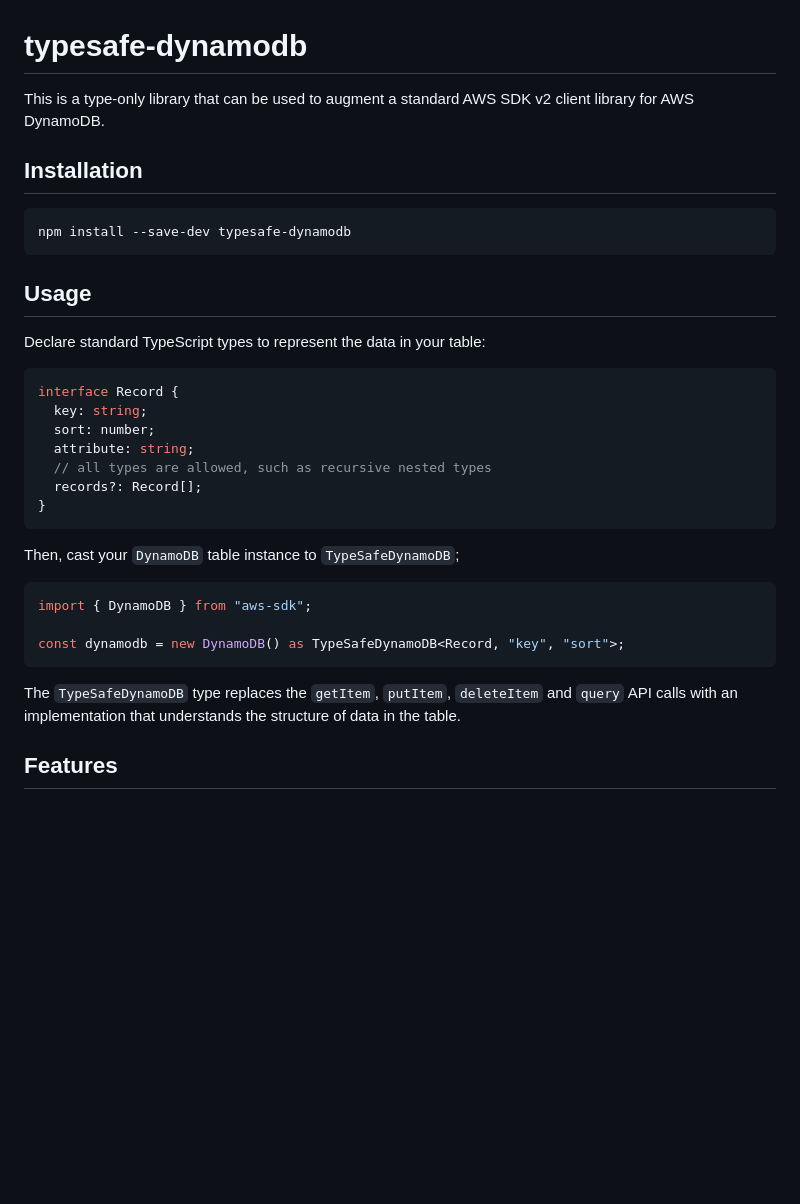
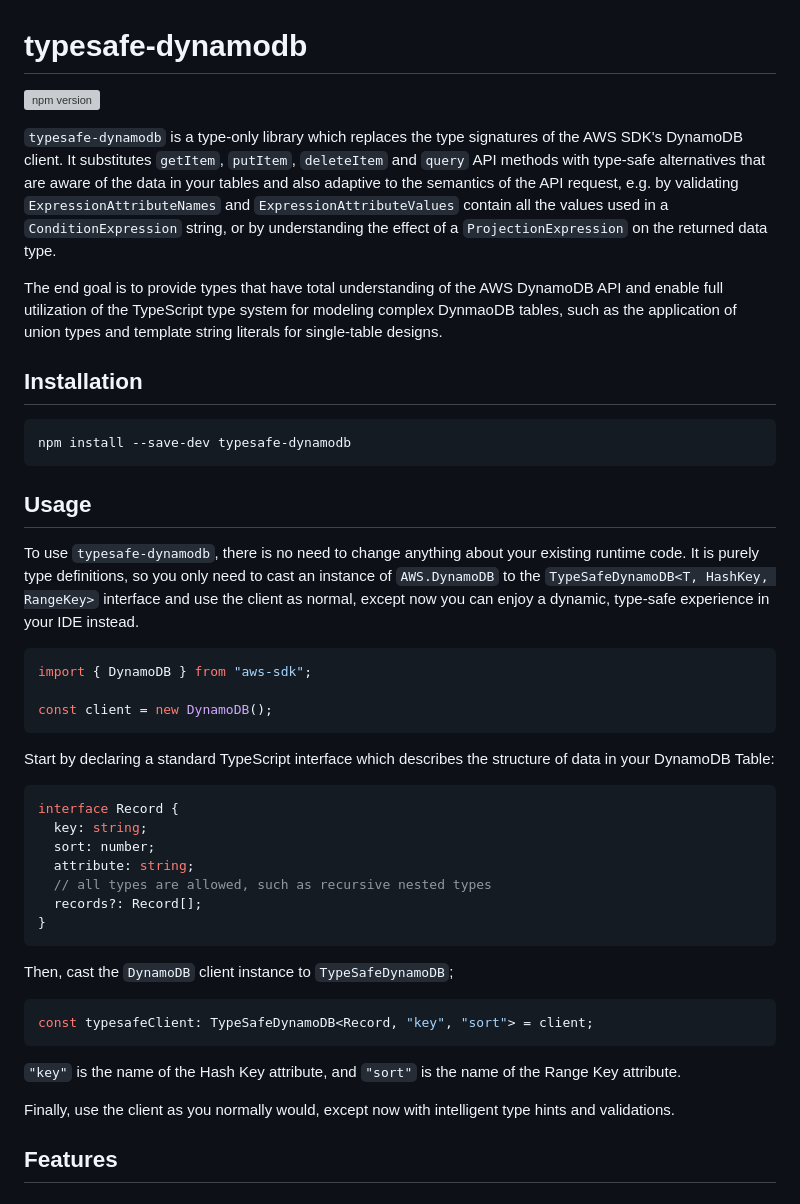
Before and after one commit to sam-goodwin/typesafe-dynamodb, a Markdown page: README.md, the part around one of its changes. GitHub-like rendering; blank space fills up the shorter version; grey boxes are pictures that could not be loaded.

````diff
--- a/README.md
+++ b/README.md
@@ -1,6 +1,10 @@
 # typesafe-dynamodb
 
-This is a type-only library that can be used to augment a standard AWS SDK v2 client library for AWS DynamoDB.
+[![npm version](https://badge.fury.io/js/typesafe-dynamodb.svg)](https://badge.fury.io/js/typesafe-dynamodb)
+
+`typesafe-dynamodb` is a type-only library which replaces the type signatures of the AWS SDK's DynamoDB client. It substitutes `getItem`, `putItem`, `deleteItem` and `query` API methods with type-safe alternatives that are aware of the data in your tables and also adaptive to the semantics of the API request, e.g. by validating `ExpressionAttributeNames` and `ExpressionAttributeValues` contain all the values used in a `ConditionExpression` string, or by understanding the effect of a `ProjectionExpression` on the returned data type.
+
+The end goal is to provide types that have total understanding of the AWS DynamoDB API and enable full utilization of the TypeScript type system for modeling complex DynmaoDB tables, such as the application of union types and template string literals for single-table designs.
 
 ## Installation
 
@@ -10,7 +14,15 @@ npm install --save-dev typesafe-dynamodb
 
 ## Usage
 
-Declare standard TypeScript types to represent the data in your table:
+To use `typesafe-dynamodb`, there is no need to change anything about your existing runtime code. It is purely type definitions, so you only need to cast an instance of `AWS.DynamoDB` to the `TypeSafeDynamoDB<T, HashKey, RangeKey>` interface and use the client as normal, except now you can enjoy a dynamic, type-safe experience in your IDE instead.
+
+```ts
+import { DynamoDB } from "aws-sdk";
+
+const client = new DynamoDB();
+```
+
+Start by declaring a standard TypeScript interface which describes the structure of data in your DynamoDB Table:
 
 ```ts
 interface Record {
@@ -22,15 +34,15 @@ interface Record {
 }
 ```
 
-Then, cast your `DynamoDB` table instance to `TypeSafeDynamoDB`;
+Then, cast the `DynamoDB` client instance to `TypeSafeDynamoDB`;
 
 ```ts
-import { DynamoDB } from "aws-sdk";
-
-const dynamodb = new DynamoDB() as TypeSafeDynamoDB<Record, "key", "sort">;
+const typesafeClient: TypeSafeDynamoDB<Record, "key", "sort"> = client;
 ```
 
-The `TypeSafeDynamoDB` type replaces the `getItem`, `putItem`, `deleteItem` and `query` API calls with an implementation that understands the structure of data in the table.
+`"key"` is the name of the Hash Key attribute, and `"sort"` is the name of the Range Key attribute.
+
+Finally, use the client as you normally would, except now with intelligent type hints and validations.
 
 ## Features
 
````
Also changed, not shown: other parts of README.md (+7 -1 lines), img/get-item-projection.gif (added), 13 other files.
